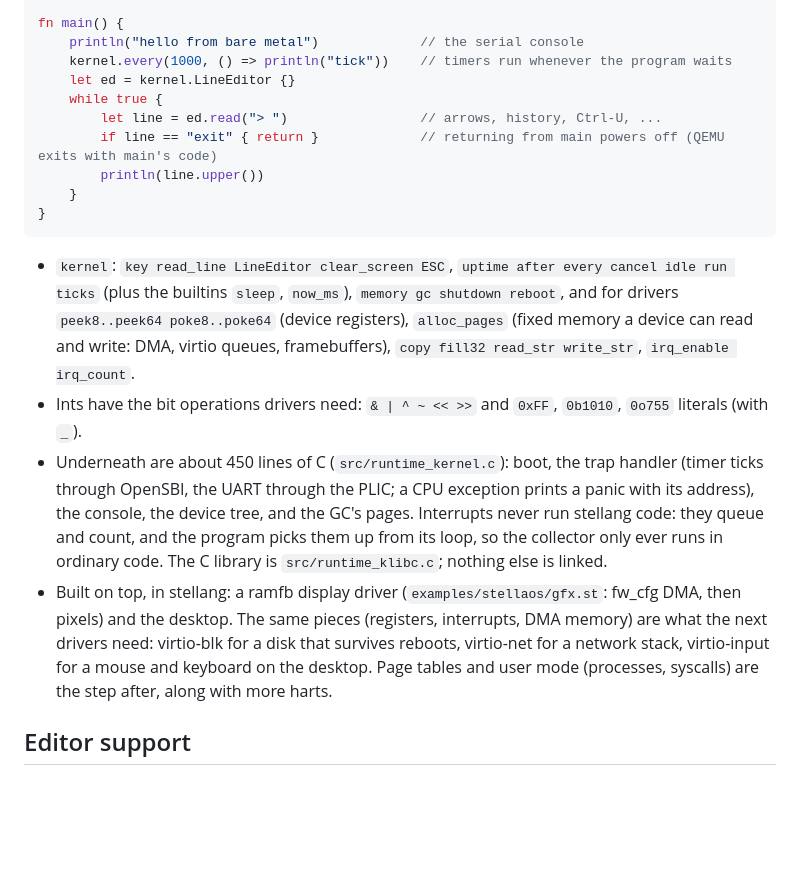
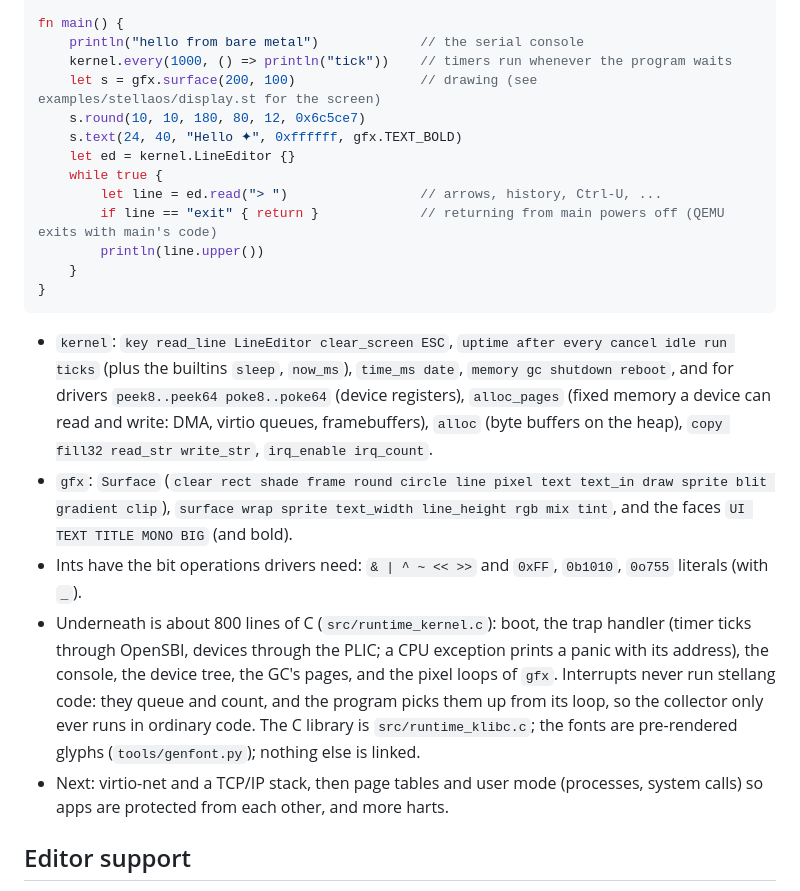
Before and after one commit to ThronKatze0/stellang, a Markdown page: README.md, the part around one of its changes. Rendered like a GitHub page; blank space fills up the shorter version.

````diff
--- a/README.md
+++ b/README.md
@@ -481,6 +499,9 @@ import kernel
 fn main() {
     println("hello from bare metal")             // the serial console
     kernel.every(1000, () => println("tick"))    // timers run whenever the program waits
+    let s = gfx.surface(200, 100)                // drawing (see examples/stellaos/display.st for the screen)
+    s.round(10, 10, 180, 80, 12, 0x6c5ce7)
+    s.text(24, 40, "Hello ✦", 0xffffff, gfx.TEXT_BOLD)
     let ed = kernel.LineEditor {}
     while true {
         let line = ed.read("> ")                 // arrows, history, Ctrl-U, ...
@@ -490,20 +511,20 @@ fn main() {
 }
 ```
 
-- `kernel`: `key read_line LineEditor clear_screen ESC`, `uptime after every cancel idle run ticks` (plus the builtins `sleep`, `now_ms`),
-  `memory gc shutdown reboot`, and for drivers `peek8..peek64 poke8..poke64` (device registers),
-  `alloc_pages` (fixed memory a device can read and write: DMA, virtio queues, framebuffers),
-  `copy fill32 read_str write_str`, `irq_enable irq_count`.
+- `kernel`: `key read_line LineEditor clear_screen ESC`, `uptime after every cancel idle run ticks` (plus the builtins
+  `sleep`, `now_ms`), `time_ms date`, `memory gc shutdown reboot`, and for drivers `peek8..peek64 poke8..poke64`
+  (device registers), `alloc_pages` (fixed memory a device can read and write: DMA, virtio queues,
+  framebuffers), `alloc` (byte buffers on the heap), `copy fill32 read_str write_str`, `irq_enable irq_count`.
+- `gfx`: `Surface` (`clear rect shade frame round circle line pixel text text_in draw sprite blit gradient clip`),
+  `surface wrap sprite text_width line_height rgb mix tint`, and the faces `UI TEXT TITLE MONO BIG` (and bold).
 - Ints have the bit operations drivers need: `& | ^ ~ << >>` and `0xFF`, `0b1010`, `0o755` literals (with `_`).
-- Underneath are about 450 lines of C (`src/runtime_kernel.c`): boot, the trap handler (timer ticks through
-  OpenSBI, the UART through the PLIC; a CPU exception prints a panic with its address), the console, the
-  device tree, and the GC's pages. Interrupts never run stellang code: they queue and count, and the program
-  picks them up from its loop, so the collector only ever runs in ordinary code. The C library is
-  `src/runtime_klibc.c`; nothing else is linked.
-- Built on top, in stellang: a ramfb display driver (`examples/stellaos/gfx.st`: fw_cfg DMA, then pixels) and the
-  desktop. The same pieces (registers, interrupts, DMA memory) are what the next drivers need: virtio-blk for
-  a disk that survives reboots, virtio-net for a network stack, virtio-input for a mouse and keyboard on the
-  desktop. Page tables and user mode (processes, syscalls) are the step after, along with more harts.
+- Underneath is about 800 lines of C (`src/runtime_kernel.c`): boot, the trap handler (timer ticks through
+  OpenSBI, devices through the PLIC; a CPU exception prints a panic with its address), the console, the device
+  tree, the GC's pages, and the pixel loops of `gfx`. Interrupts never run stellang code: they queue and count,
+  and the program picks them up from its loop, so the collector only ever runs in ordinary code. The C library
+  is `src/runtime_klibc.c`; the fonts are pre-rendered glyphs (`tools/genfont.py`); nothing else is linked.
+- Next: virtio-net and a TCP/IP stack, then page tables and user mode (processes, system calls) so apps are
+  protected from each other, and more harts.
 
 ## Editor support
 
````
Also changed, not shown: other parts of README.md (+27 -9 lines), .github/stellaos.png.
